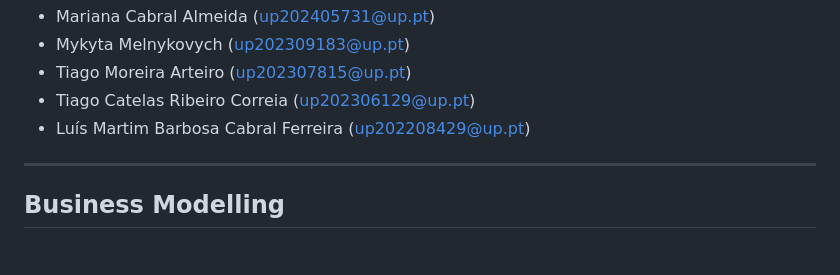
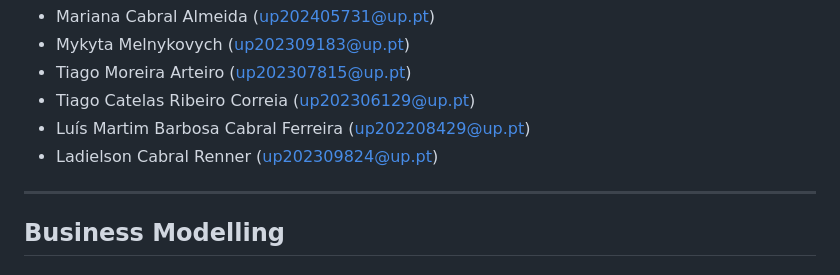
Before and after one commit to LEIC-ES-2024-25/2LEIC15T1, a Markdown page: README.md, the part around the change. Rendered like a GitHub page.

```diff
--- a/README.md
+++ b/README.md
@@ -36,6 +36,7 @@ Thank you!
 * Tiago Moreira Arteiro (up202307815@up.pt)
 * Tiago Catelas Ribeiro Correia (up202306129@up.pt)
 * Luís Martim Barbosa Cabral Ferreira (up202208429@up.pt)
+* Ladielson Cabral Renner (up202309824@up.pt)
 
 ---
 ## Business Modelling
```
